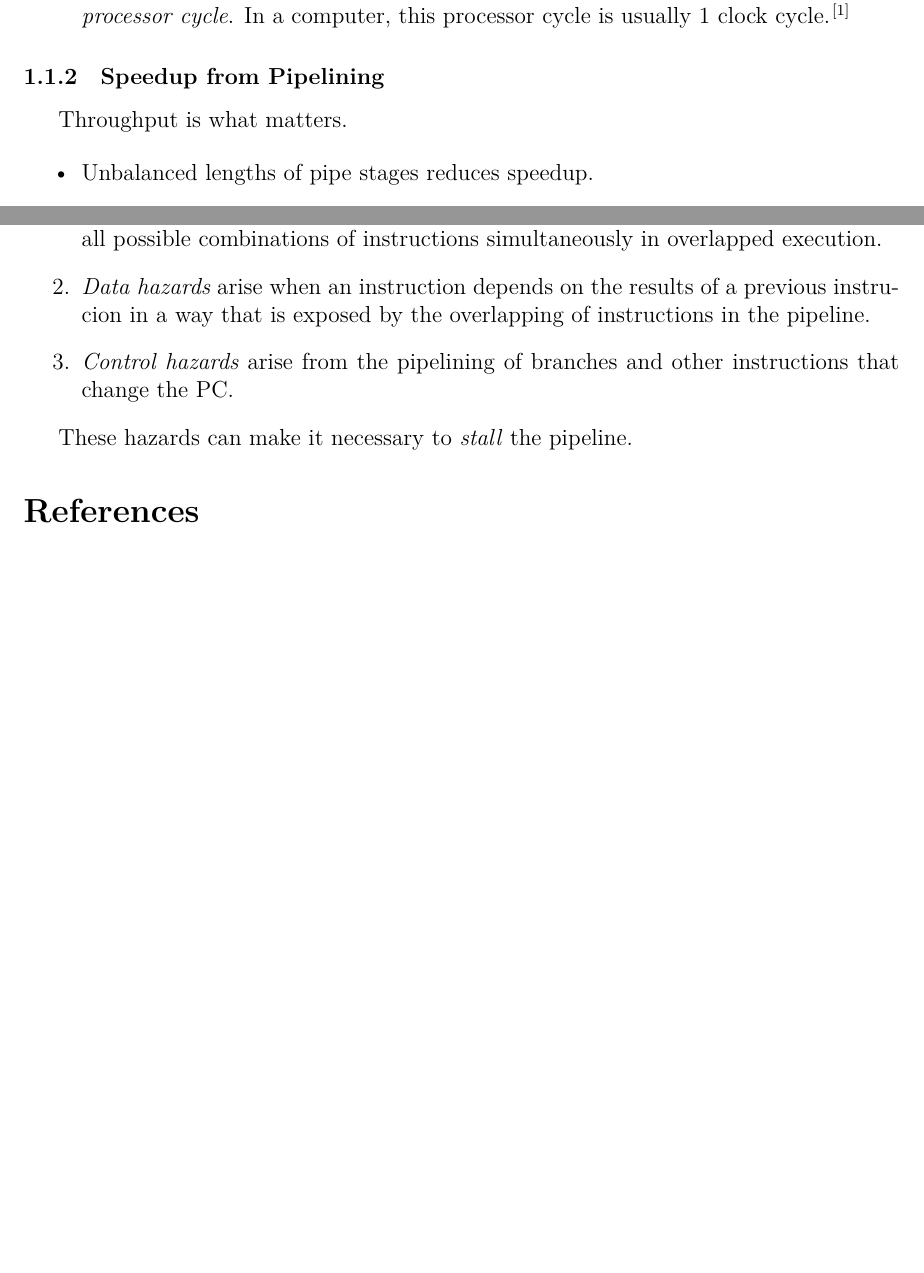
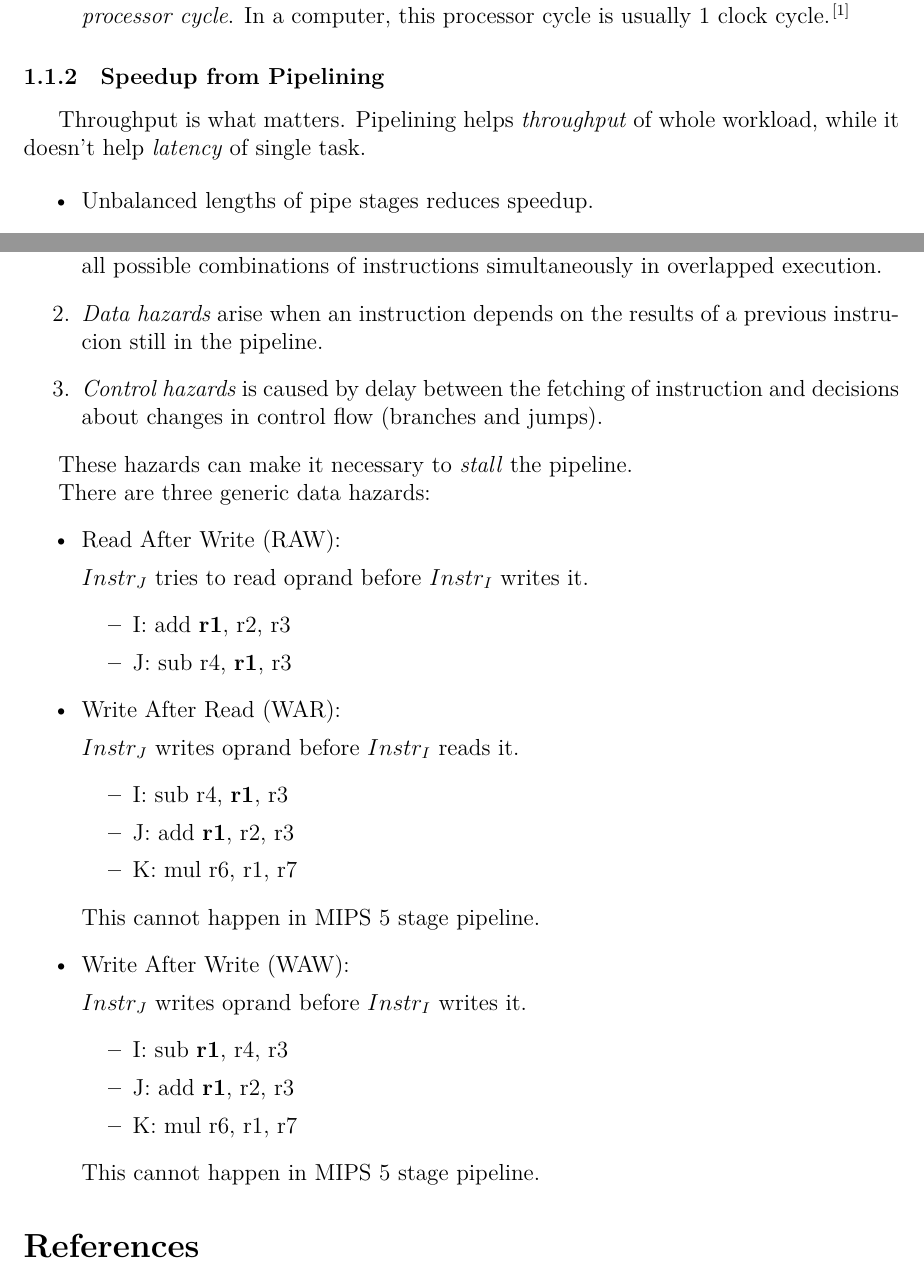
Before and after one commit to Evensgn/computer-architecture-notes, a LaTeX document (computer-architecture-notes.tex): two parts of pages 2 and 5 of 5, joined at a grey line, cut so that both start at the same text, the shorter picture padded with empty space. Compiled offline with XeLaTeX.

Commit message:
Update notes to data hazards

```diff
--- a/computer-architecture-notes.tex
+++ b/computer-architecture-notes.tex
@@ -97,7 +97,7 @@
 
       \indent
 
-      Throughput is what matters.
+      Throughput is what matters. Pipelining helps \emph{throughput} of whole workload, while it doesn't help \emph{latency} of single task.
 
       \begin{itemize}
         \item Unbalanced lengths of pipe stages reduces speedup.
@@ -204,11 +204,44 @@
       Hazards prevent the next instruction in the instruction stream from executing during its designated clock cycle. There are three classes of hazards\cite{caqa}:
       \begin{enumerate}
         \item \emph{Structural hazards} arise from resource conflicts when the hardware cannot support all possible combinations of instructions simultaneously in overlapped execution.
-        \item \emph{Data hazards} arise when an instruction depends on the results of a previous instrucion in a way that is exposed by the overlapping of instructions in the pipeline.
-        \item \emph{Control hazards} arise from the pipelining of branches and other instructions that change the PC.
+        \item \emph{Data hazards} arise when an instruction depends on the results of a previous instrucion still in the pipeline.
+        \item \emph{Control hazards} is caused by delay between the fetching of instruction and decisions about changes in control flow (branches and jumps).
       \end{enumerate}
 
       These hazards can make it necessary to \emph{stall} the pipeline.
+
+      There are three generic data hazards:
+      \begin{itemize}
+        \item Read After Write (RAW):
+
+        $Instr_J$ tries to read oprand before $Instr_I$ writes it.
+        \begin{itemize}
+          \item I: add \textbf{r1}, r2, r3
+          \item J: sub r4, \textbf{r1}, r3
+        \end{itemize}
+
+        \item Write After Read (WAR):
+
+        $Instr_J$ writes oprand before $Instr_I$ reads it.
+        \begin{itemize}
+          \item I: sub r4, \textbf{r1}, r3
+          \item J: add \textbf{r1}, r2, r3
+          \item K: mul r6, r1, r7
+        \end{itemize}
+        This cannot happen in MIPS 5 stage pipeline.
+
+        \item Write After Write (WAW):
+
+        $Instr_J$ writes oprand before $Instr_I$ writes it.
+        \begin{itemize}
+          \item I: sub \textbf{r1}, r4, r3
+          \item J: add \textbf{r1}, r2, r3
+          \item K: mul r6, r1, r7
+        \end{itemize}
+        This cannot happen in MIPS 5 stage pipeline.
+
+
+      \end{itemize}
 
 \begin{thebibliography}{9}
   \bibitem{caqa}
```
Also changed, not shown: computer-architecture-notes.pdf.
